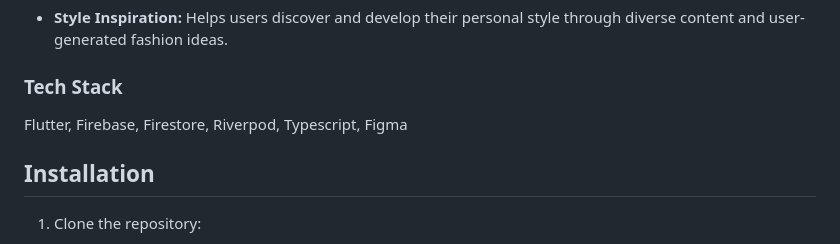
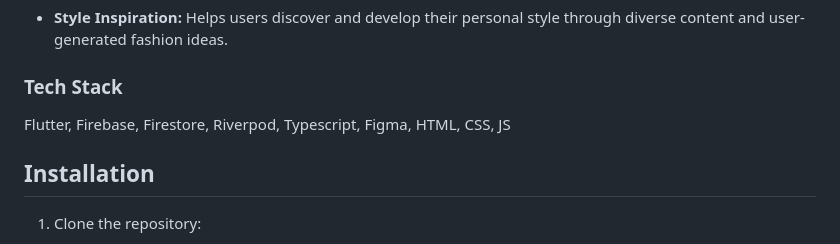
Before and after one commit to Yashvi30/myntra_f_w_d, a Markdown page: README.md, the part around the change. Rendered like a GitHub page.

```diff
--- a/README.md
+++ b/README.md
@@ -61,7 +61,7 @@ The Aimers team at Myntra Hackerramp 2024 presented innovative solutions to enha
 - **Style Inspiration:** Helps users discover and develop their personal style through diverse content and user-generated fashion ideas.
 
 ### Tech Stack
-Flutter, Firebase, Firestore, Riverpod, Typescript, Figma
+Flutter, Firebase, Firestore, Riverpod, Typescript, Figma, HTML, CSS, JS
 
 ## Installation
 
```
